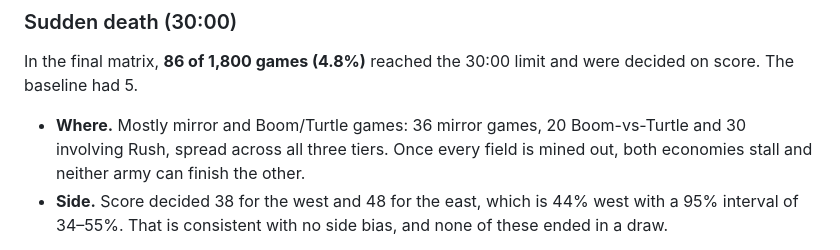
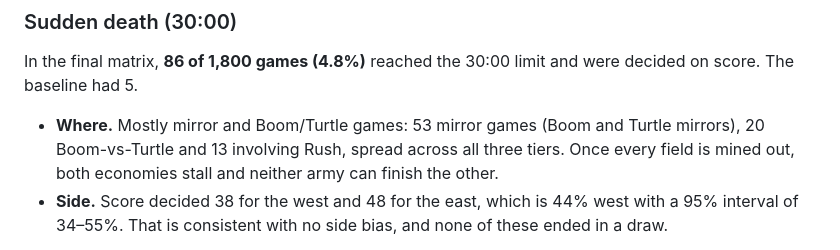
Before and after one commit to PirateKingInc/test-m8, a Markdown page: BALANCE.md, the part around the change. Rendered like a GitHub page.

Commit message:
BALANCE.md: correct time-limit breakdown
Co-Authored-By: Claude Opus 5.5 <noreply@anthropic.com>
Claude-Session: https://claude.ai/code/session_014oxCipRRsxueneFfpUU9YG

```diff
--- a/BALANCE.md
+++ b/BALANCE.md
@@ -234,8 +234,8 @@ measured and rejected: they moved Rush-vs-Turtle and Boom-vs-Turtle together.
 In the final matrix, **86 of 1,800 games (4.8%)** reached the 30:00 limit and
 were decided on score. The baseline had 5.
 
-- **Where.** Mostly mirror and Boom/Turtle games: 36 mirror games, 20
-  Boom-vs-Turtle and 30 involving Rush, spread across all three tiers. Once
+- **Where.** Mostly mirror and Boom/Turtle games: 53 mirror games (Boom and Turtle mirrors), 20
+  Boom-vs-Turtle and 13 involving Rush, spread across all three tiers. Once
   every field is mined out, both economies stall and neither army can finish
   the other.
 - **Side.** Score decided 38 for the west and 48 for the east, which is 44%
```
